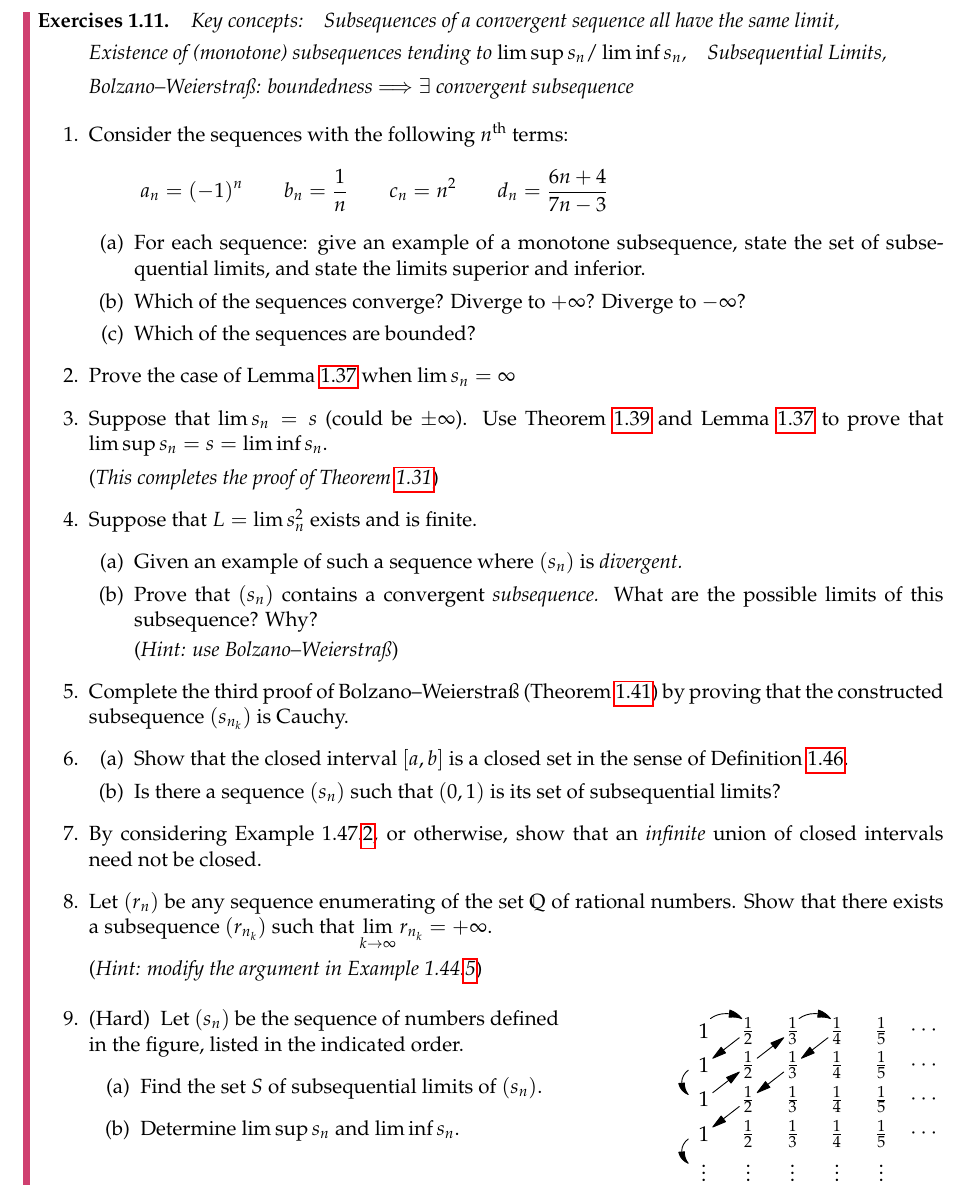
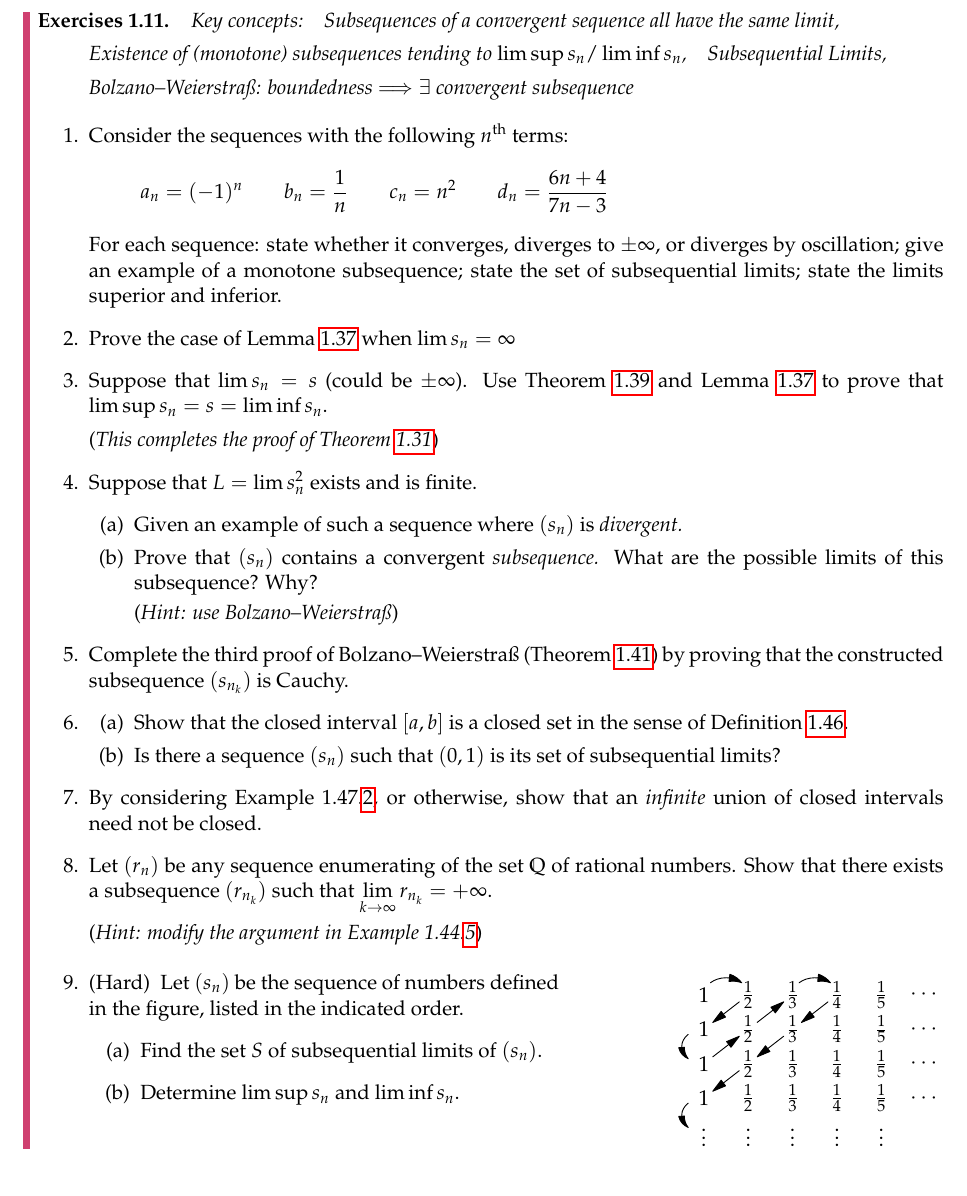
Before and after one commit to guttedhaddie/math140a-notes, a LaTeX document (math140a-notes.tex, which reads 2limits/limits.tex): part of page 27 of 29, cut so that both start at the same text. Compiled offline with pdfLaTeX.

Commit message:
clean up through end chap 2

```diff
--- a/2limits/limits.tex
+++ b/2limits/limits.tex
@@ -1826,11 +1826,7 @@ We omit the proof since it involve unpleasantly many subscripts (subsequences of
 		\[
 			a_n=(-1)^n\qquad b_n=\frac 1n\qquad c_n=n^2\qquad d_n=\frac{6n+4}{7n-3}
 		\]
-		\begin{enumerate}
-		  \item For each sequence: give an example of a monotone subsequence, state the set of subsequential limits, and state the limits superior and inferior.
-		  \item Which of the sequences converge? Diverge to $+\infty$? Diverge to $-\infty$?
-		  \item Which of the sequences are bounded?
-	  \end{enumerate}
+		For each sequence: state whether it converges, diverges to $\pm\infty$, or diverges by oscillation; give an example of a monotone subsequence; state the set of subsequential limits; state the limits superior and inferior.
 
 
   	\item Prove the case of Lemma \ref{lemm:subseqconv} when $\lim s_n=\infty$
```
Also changed, not shown: 2limits/2limits.pdf.
